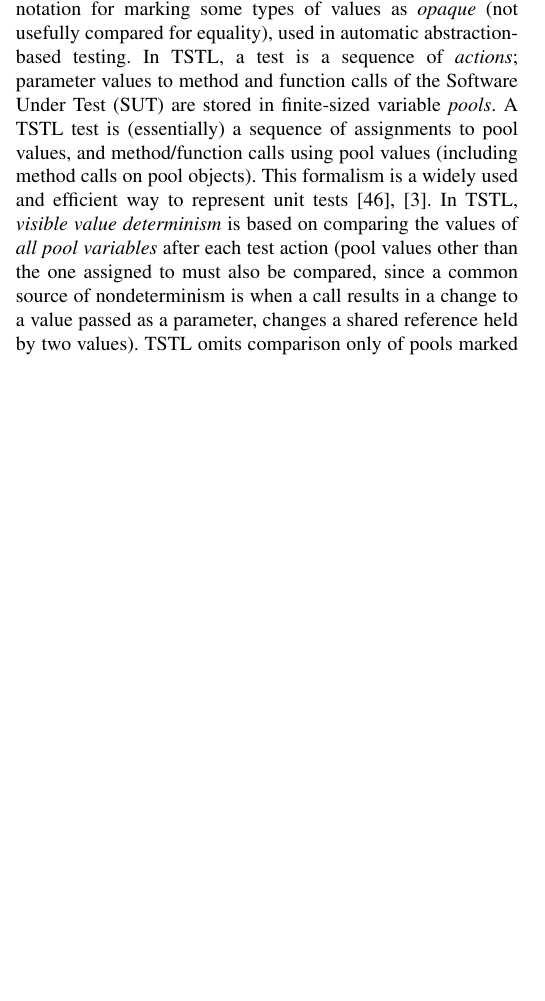
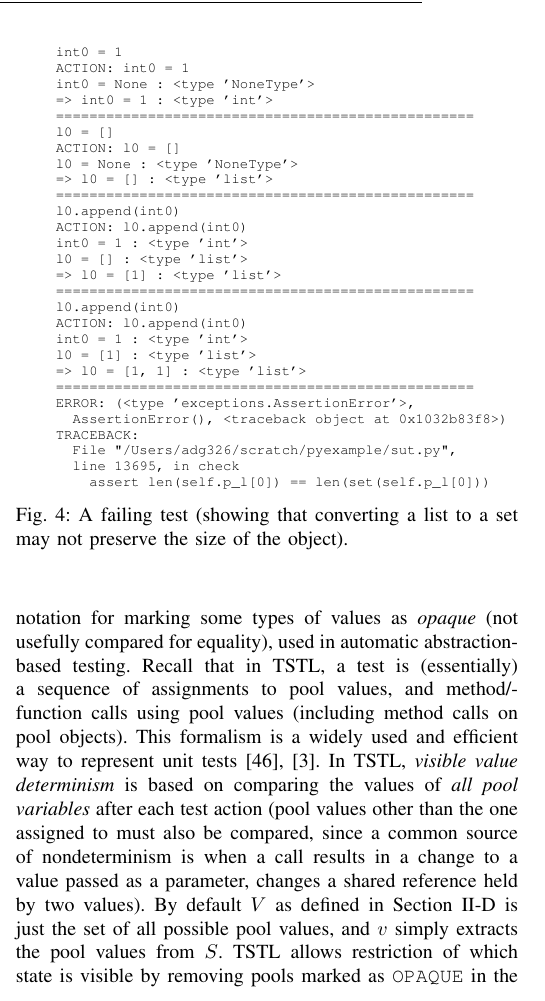
Before and after one commit to agroce/determinismpaper, a LaTeX paper (determinism.tex, which reads implementation.tex): part of one column of page 8 of 15 before the commit and part of one column of page 9 of 16 after it, cut at the place of the change, the shorter picture padded with empty space. Compiled offline with pdfLaTeX; a missing font is replaced by an installed copy or a similar font; a LaTeX package or settings file that is missing is left out.

Commit message:
more tstl intro

```diff
--- a/implementation.tex
+++ b/implementation.tex
@@ -200,3 +259,44 @@ compiler and a Solidity static analysis tool, and Mac OS \cite{tstl}.
+report no problems.  If we change the first property to read {\tt
+  property: len(<l>) == len(set(<l,1>))}, however, TSTL will report a
+failing test, shown in Figure \ref{fig:setlistfail}.
+
+\begin{figure}
+{\scriptsize
+\begin{code}
+int0 = 1                                                                 \# STEP 0
+ACTION: int0 = 1
+int0 = None : <type 'NoneType'>
+=> int0 = 1 : <type 'int'>
+==================================================
+l0 = []                                                                  \# STEP 1
+ACTION: l0 = []
+l0 = None : <type 'NoneType'>
+=> l0 = [] : <type 'list'>
+==================================================
+l0.append(int0)                                                          \# STEP 2
+ACTION: l0.append(int0)
+int0 = 1 : <type 'int'>
+l0 = [] : <type 'list'>
+=> l0 = [1] : <type 'list'>
+==================================================
+l0.append(int0)                                                          \# STEP 3
+ACTION: l0.append(int0)
+int0 = 1 : <type 'int'>
+l0 = [1] : <type 'list'>
+=> l0 = [1, 1] : <type 'list'>
+==================================================
+ERROR: (<type 'exceptions.AssertionError'>,
+  AssertionError(), <traceback object at 0x1032b83f8>)
+TRACEBACK:
+  File "/Users/adg326/scratch/pyexample/sut.py",
+  line 13695, in check
+    assert len(self.p\_l[0]) == len(set(self.p\_l[0]))
+\end{code}
+}
+\caption{A failing test (showing that converting a list to a set may
+  not preserve the size of the object).}
+\label{fig:setlistfail}
+\end{figure}
 
 \subsection{Implementing Horizontal Nondeterminism Detection}
 
@@ -211,10 +311,8 @@ or re-executing in a new process, in checking for nondeterminism.
 We therefore instead made horizontal nondeterminism detection a first-class
 property in TSTL, using TSTL's existing notation for marking some
 types of values as \emph{opaque} (not usefully compared for equality),
-used in automatic abstraction-based testing.  In TSTL, a test is a
-sequence of \emph{actions}; parameter values to method and function
-calls of the Software Under Test (SUT) are stored in finite-sized variable \emph{pools}.  A
-TSTL test is (essentially) a sequence of assignments to pool values,
+used in automatic abstraction-based testing.  Recall that in TSTL, a
+test is (essentially) a sequence of assignments to pool values,
 and method/function calls using pool values (including method calls on
 pool objects).  This formalism is a widely used and efficient way to
 represent unit tests \cite{Pacheco,AndrewsTR}.  In TSTL, \emph{visible
@@ -222,6 +320,8 @@ value determinism} is based on comparing the values of \emph{all pool
 variables} after each test action (pool values other than the one
 assigned to must also be compared, since a common source of
 nondeterminism is when a call results in a change to a value passed as
-a parameter, changes a shared reference held by two values).
-TSTL omits comparison only of pools marked as {\tt OPAQUE} in the
+a parameter, changes a shared reference held by two values).  By
+default $V$ as defined in Section \ref{sec:formal} is just the set of all possible pool values, and $v$
+simply extracts the pool values from $S$.
+TSTL allows restriction of which state is visible by removing pools marked as {\tt OPAQUE} in the
 TSTL language test harness (and values that do not support equality
```
Also changed, not shown: concepts.tex (+10 -1 lines), currentdraft.pdf, implementation.tex (63 more changed lines).
